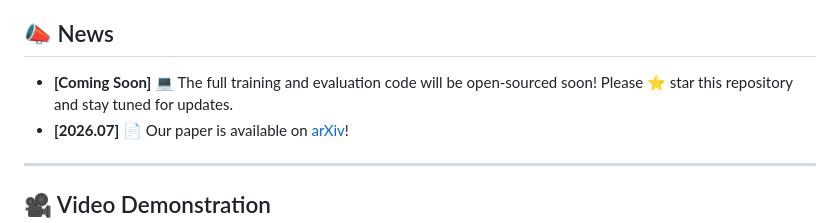
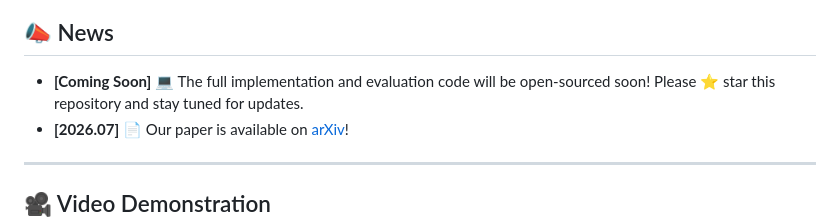
Before and after one commit to AndyGao6186/LabEvolver, a Markdown page: README.md, the part around the change. Rendered like a GitHub page.

```diff
--- a/README.md
+++ b/README.md
@@ -13,7 +13,7 @@
 </div>
 
 ## 📣 News
-- **[Coming Soon]** 💻 The full training and evaluation code will be open-sourced soon! Please ⭐ star this repository and stay tuned for updates.
+- **[Coming Soon]** 💻 The full implementation and evaluation code will be open-sourced soon! Please ⭐ star this repository and stay tuned for updates.
 - **[2026.07]** 📄 Our paper is available on [arXiv](https://arxiv.org/abs/2607.27690)!
 
 ---
```
